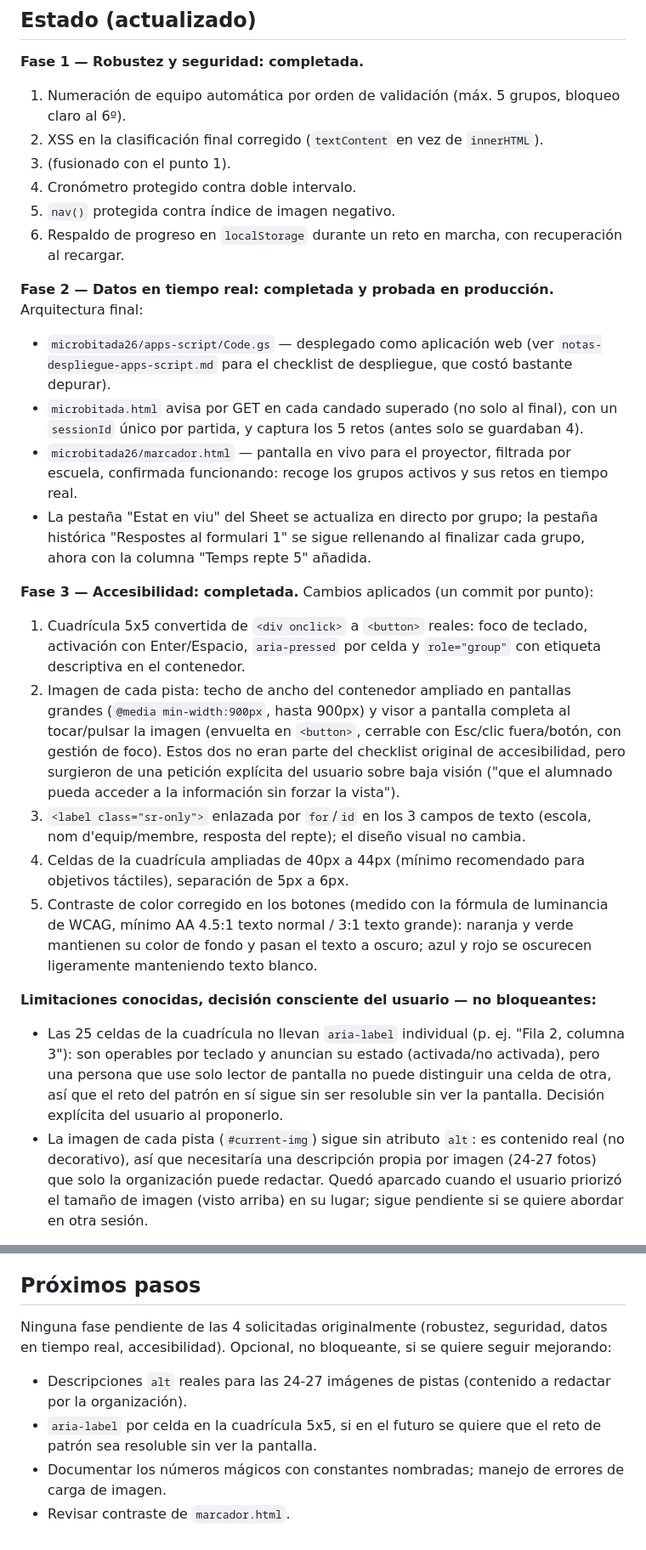
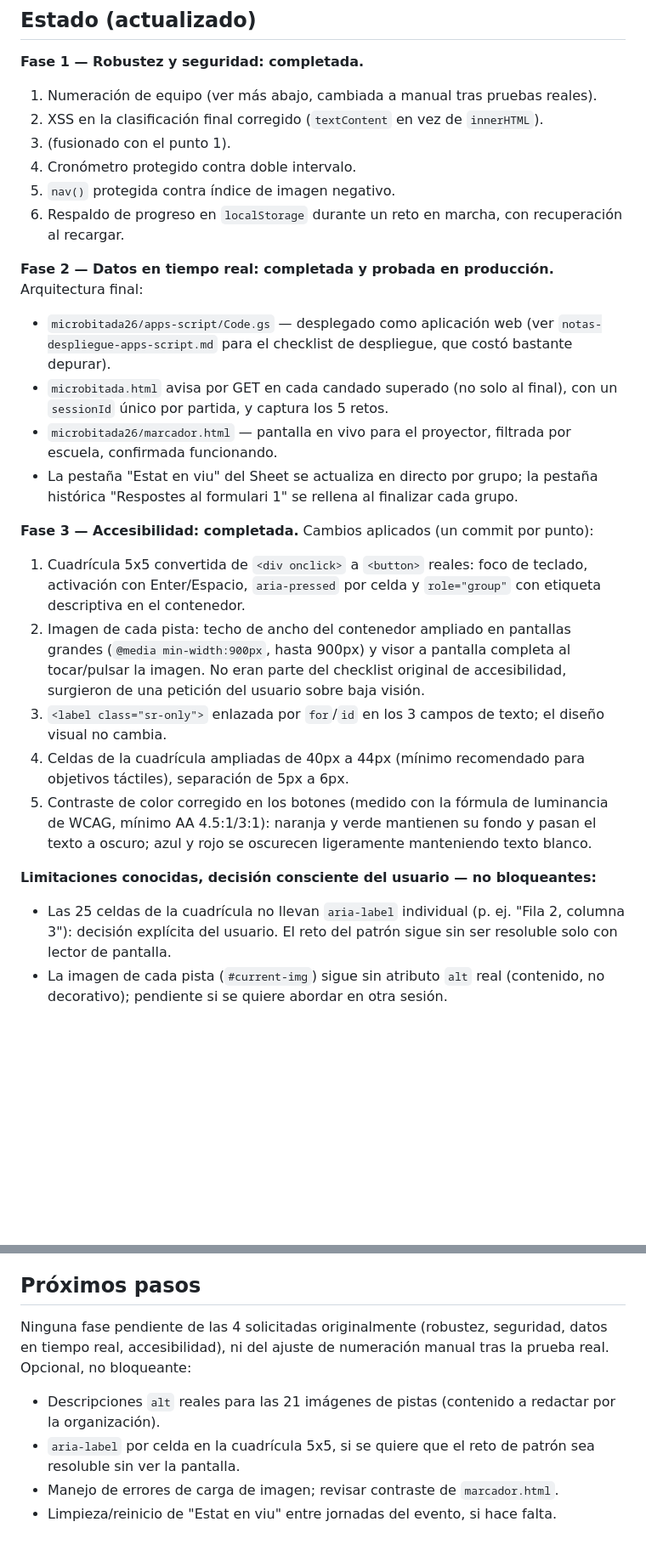
Before and after one commit to Paula-Pacho/mentoria-apps, a Markdown page: microbitada26/documentacion/analisis-codigo-microbitada.md, 2 parts joined by grey strips. Shown at 85% size. GitHub-like rendering; blank space fills up the shorter version.

```diff
--- a/microbitada26/documentacion/analisis-codigo-microbitada.md
+++ b/microbitada26/documentacion/analisis-codigo-microbitada.md
@@ -3,7 +3,7 @@
 ## Estado (actualizado)
 
 **Fase 1 — Robustez y seguridad: completada.**
-1. Numeración de equipo automática por orden de validación (máx. 5 grupos, bloqueo claro al 6º).
+1. Numeración de equipo (ver más abajo, cambiada a manual tras pruebas reales).
 2. XSS en la clasificación final corregido (`textContent` en vez de `innerHTML`).
 3. (fusionado con el punto 1).
 4. Cronómetro protegido contra doble intervalo.
@@ -12,18 +12,18 @@
 
 **Fase 2 — Datos en tiempo real: completada y probada en producción.** Arquitectura final:
 - `microbitada26/apps-script/Code.gs` — desplegado como aplicación web (ver `notas-despliegue-apps-script.md` para el checklist de despliegue, que costó bastante depurar).
-- `microbitada.html` avisa por GET en cada candado superado (no solo al final), con un `sessionId` único por partida, y captura los 5 retos (antes solo se guardaban 4).
-- `microbitada26/marcador.html` — pantalla en vivo para el proyector, filtrada por escuela, confirmada funcionando: recoge los grupos activos y sus retos en tiempo real.
-- La pestaña "Estat en viu" del Sheet se actualiza en directo por grupo; la pestaña histórica "Respostes al formulari 1" se sigue rellenando al finalizar cada grupo, ahora con la columna "Temps repte 5" añadida.
+- `microbitada.html` avisa por GET en cada candado superado (no solo al final), con un `sessionId` único por partida, y captura los 5 retos.
+- `microbitada26/marcador.html` — pantalla en vivo para el proyector, filtrada por escuela, confirmada funcionando.
+- La pestaña "Estat en viu" del Sheet se actualiza en directo por grupo; la pestaña histórica "Respostes al formulari 1" se rellena al finalizar cada grupo.
 
 **Fase 3 — Accesibilidad: completada.** Cambios aplicados (un commit por punto):
 1. Cuadrícula 5x5 convertida de `<div onclick>` a `<button>` reales: foco de teclado, activación con Enter/Espacio, `aria-pressed` por celda y `role="group"` con etiqueta descriptiva en el contenedor.
-2. Imagen de cada pista: techo de ancho del contenedor ampliado en pantallas grandes (`@media min-width:900px`, hasta 900px) y visor a pantalla completa al tocar/pulsar la imagen (envuelta en `<button>`, cerrable con Esc/clic fuera/botón, con gestión de foco). Estos dos no eran parte del checklist original de accesibilidad, pero surgieron de una petición explícita del usuario sobre baja visión ("que el alumnado pueda acceder a la información sin forzar la vista").
-3. `<label class="sr-only">` enlazada por `for`/`id` en los 3 campos de texto (escola, nom d'equip/membre, resposta del repte); el diseño visual no cambia.
+2. Imagen de cada pista: techo de ancho del contenedor ampliado en pantallas grandes (`@media min-width:900px`, hasta 900px) y visor a pantalla completa al tocar/pulsar la imagen. No eran parte del checklist original de accesibilidad, surgieron de una petición del usuario sobre baja visión.
+3. `<label class="sr-only">` enlazada por `for`/`id` en los 3 campos de texto; el diseño visual no cambia.
 4. Celdas de la cuadrícula ampliadas de 40px a 44px (mínimo recomendado para objetivos táctiles), separación de 5px a 6px.
-5. Contraste de color corregido en los botones (medido con la fórmula de luminancia de WCAG, mínimo AA 4.5:1 texto normal / 3:1 texto grande): naranja y verde mantienen su color de fondo y pasan el texto a oscuro; azul y rojo se oscurecen ligeramente manteniendo texto blanco.
+5. Contraste de color corregido en los botones (medido con la fórmula de luminancia de WCAG, mínimo AA 4.5:1/3:1): naranja y verde mantienen su fondo y pasan el texto a oscuro; azul y rojo se oscurecen ligeramente manteniendo texto blanco.
 
 **Limitaciones conocidas, decisión consciente del usuario — no bloqueantes:**
-- Las 25 celdas de la cuadrícula no llevan `aria-label` individual (p. ej. "Fila 2, columna 3"): son operables por teclado y anuncian su estado (activada/no activada), pero una persona que use solo lector de pantalla no puede distinguir una celda de otra, así que el reto del patrón en sí sigue sin ser resoluble sin ver la pantalla. Decisión explícita del usuario al proponerlo.
-- La imagen de cada pista (`#current-img`) sigue sin atributo `alt`: es contenido real (no decorativo), así que necesitaría una descripción propia por imagen (24-27 fotos) que solo la organización puede redactar. Quedó aparcado cuando el usuario priorizó el tamaño de imagen (visto arriba) en su lugar; sigue pendiente si se quiere abordar en otra sesión.
+- Las 25 celdas de la cuadrícula no llevan `aria-label` individual (p. ej. "Fila 2, columna 3"): decisión explícita del usuario. El reto del patrón sigue sin ser resoluble solo con lector de pantalla.
+- La imagen de cada pista (`#current-img`) sigue sin atributo `alt` real (contenido, no decorativo); pendiente si se quiere abordar en otra sesión.
 
@@ -48,8 +61,8 @@ Es una gimcana digital para el evento "micro:bitada Penedès 2026": los grupos d
 
 ## Próximos pasos
 
-Ninguna fase pendiente de las 4 solicitadas originalmente (robustez, seguridad, datos en tiempo real, accesibilidad). Opcional, no bloqueante, si se quiere seguir mejorando:
-- Descripciones `alt` reales para las 24-27 imágenes de pistas (contenido a redactar por la organización).
-- `aria-label` por celda en la cuadrícula 5x5, si en el futuro se quiere que el reto de patrón sea resoluble sin ver la pantalla.
-- Documentar los números mágicos con constantes nombradas; manejo de errores de carga de imagen.
-- Revisar contraste de `marcador.html`.
+Ninguna fase pendiente de las 4 solicitadas originalmente (robustez, seguridad, datos en tiempo real, accesibilidad), ni del ajuste de numeración manual tras la prueba real. Opcional, no bloqueante:
+- Descripciones `alt` reales para las 21 imágenes de pistas (contenido a redactar por la organización).
+- `aria-label` por celda en la cuadrícula 5x5, si se quiere que el reto de patrón sea resoluble sin ver la pantalla.
+- Manejo de errores de carga de imagen; revisar contraste de `marcador.html`.
+- Limpieza/reinicio de "Estat en viu" entre jornadas del evento, si hace falta.
```
Also changed, not shown: other parts of microbitada26/documentacion/analisis-codigo-microbitada.md (+19 -6 lines).
